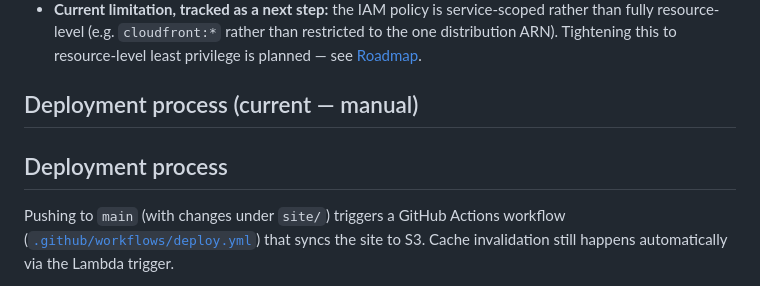
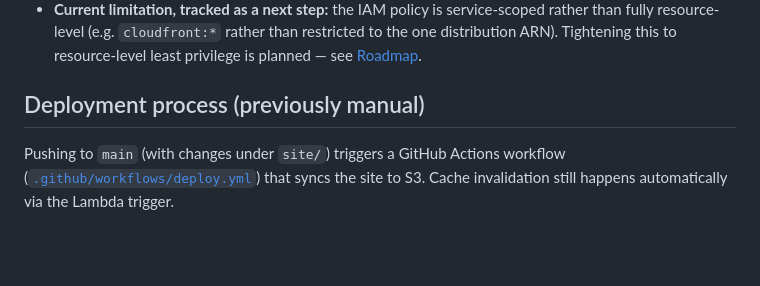
Before and after one commit to leon-mihaljevic/aws-portfolio-site, a Markdown page: README.md, the part around the change. GitHub-like rendering; blank space fills up the shorter version.

Commit message:
Updated README.md with CI/CD and Lambda automation

```diff
--- a/README.md
+++ b/README.md
@@ -42,9 +42,7 @@ This project deliberately avoids the common "S3 static website hosting + public
 - **IAM:** all provisioning and deployment is done through a dedicated `aws-portfolio-project` IAM user with a customer-managed policy (`PortfolioProjectAccess`), scoped to the services this project needs (S3, CloudFront, Lambda, CloudWatch Logs, plus the narrow IAM permissions required to create/pass a Lambda execution role). Root is used only for account-level setup and has MFA enabled.
 - **Current limitation, tracked as a next step:** the IAM policy is service-scoped rather than fully resource-level (e.g. `cloudfront:*` rather than restricted to the one distribution ARN). Tightening this to resource-level least privilege is planned — see [Roadmap](#roadmap).
 
-## Deployment process (current — manual)
-
-## Deployment process
+## Deployment process (previously manual)
 
 Pushing to `main` (with changes under `site/`) triggers a GitHub Actions workflow
 ([`.github/workflows/deploy.yml`](.github/workflows/deploy.yml)) that syncs the site
```
